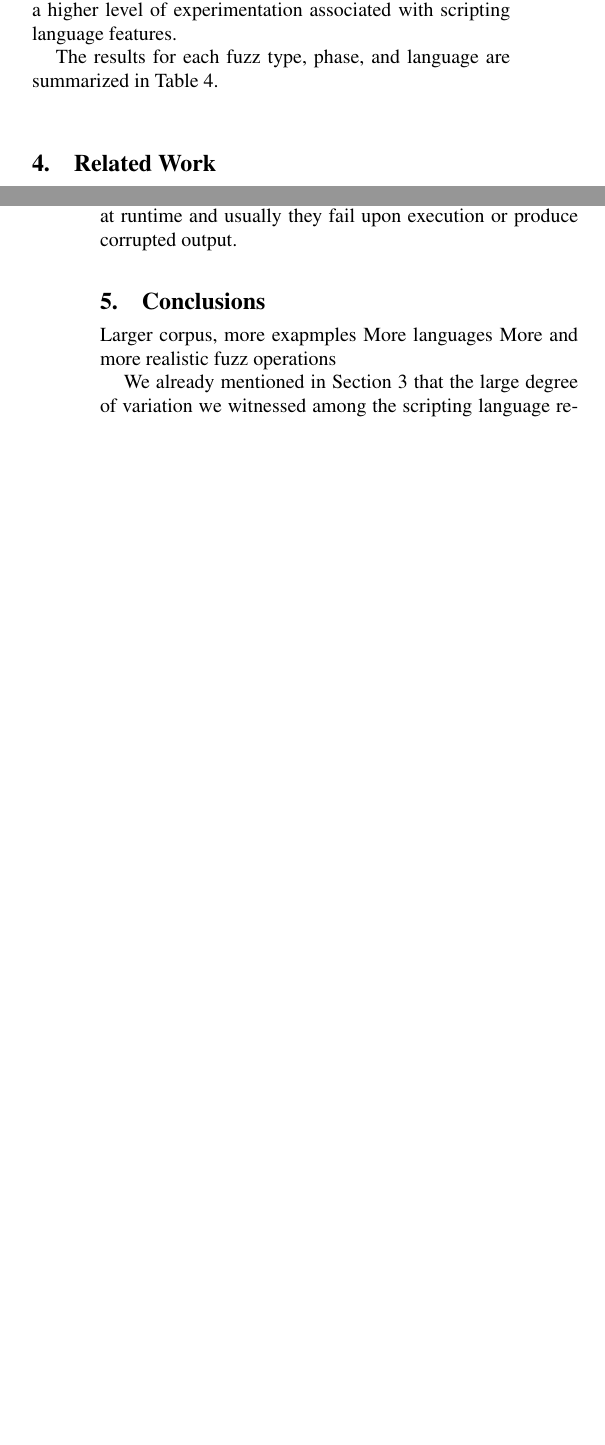
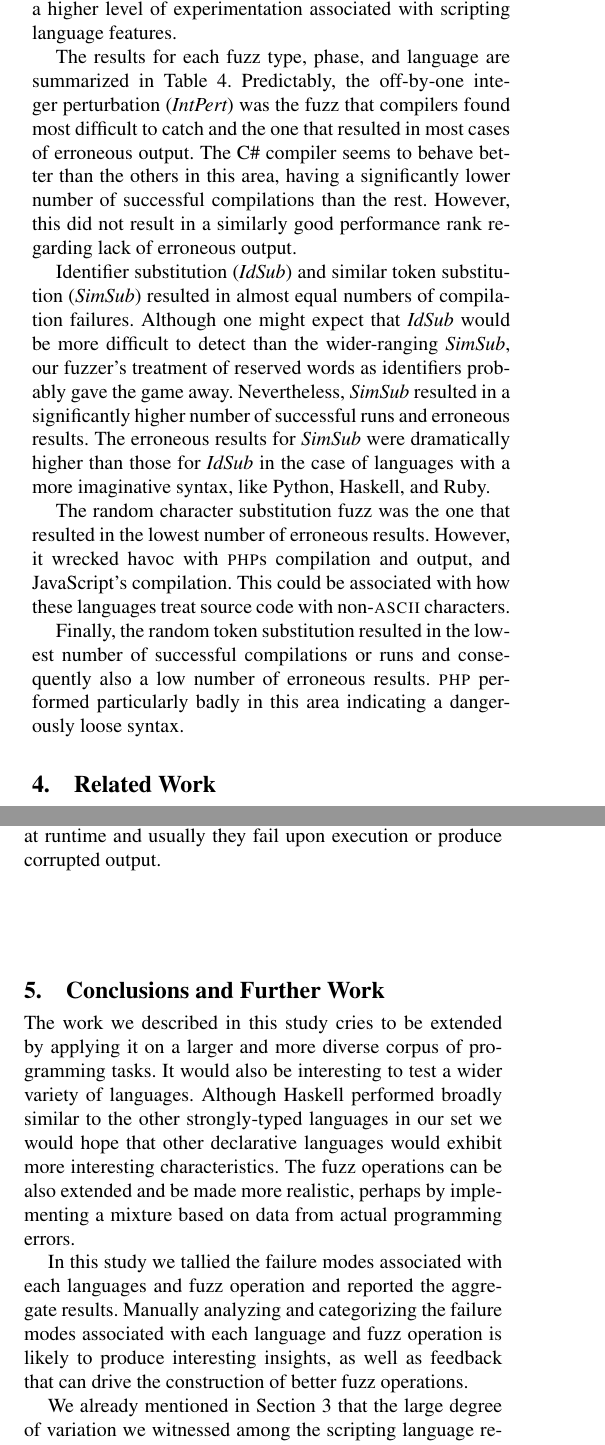
Before and after one commit to bkarak/fuzzer-fat-fingers, a LaTeX paper (pub/fuzzer.tex): two parts of the columns of pages 4 and 6 of 7, joined at a grey line, cut so that both start at the same text, the shorter picture padded with empty space. Compiled offline with pdfLaTeX; a missing font is replaced by an installed copy or a similar font.

Commit message:
Conclusions and abstract

```diff
--- a/pub/fuzzer.tex
+++ b/pub/fuzzer.tex
@@ -396,3 +399,4 @@ resulted in wrong results.
+erroneous program and resulted in wrong results.
 The rationale behind this depiction is that the later in the software
 development life cycle an error is caught the more damaging it is.
 The denominator used for calculating the percentages also includes
@@ -456,8 +459,40 @@ Ruby & 100.0 & 91.1 & 59.5  & 52.3 & 11.8 & 2.7  & 58.0 & 27.0 & 10.9  & 27.6 &
 
 The results for each fuzz type, phase, and language are summarized in
 Table~\ref{tbl:aggregated-per-language}.
+Predictably, the off-by-one integer perturbation ({\em IntPert})
+was the fuzz that
+compilers found most difficult to catch and the one that resulted
+in most cases of erroneous output.
+The C\# compiler seems to behave better than the others in this area,
+having a significantly lower number of successful compilations than the
+rest.
+However, this did not result in a similarly good performance rank
+regarding lack of erroneous output.
 
+Identifier substitution ({\em IdSub}) and similar token substitution
+({\em SimSub}) resulted in almost equal numbers of compilation failures.
+Although one might expect that {\em IdSub} would be more difficult
+to detect than the wider-ranging {\em SimSub},
+our fuzzer's treatment of reserved words as identifiers
+probably gave the game away.
+Nevertheless, {\em SimSub} resulted in a significantly higher number
+of successful runs and erroneous results.
+The erroneous results for {\em SimSub} were dramatically higher
+than those for {\em IdSub} in the case of
+languages with a more imaginative syntax, like Python, Haskell, and Ruby.
 
+The random character substitution fuzz was the one that resulted
+in the lowest number of erroneous results.
+However, it wrecked havoc with {\sc php}s compilation and output,
+and JavaScript's compilation.
+This could be associated with how these languages treat source code
+with non-{\sc ascii} characters.
+
+Finally, the random token substitution resulted in the lowest number
+of successful compilations or runs and consequently
+also a low number of erroneous results.
+{\sc php} performed particularly badly in this area indicating a
+dangerously loose syntax.
 
 \section{Related Work} % {{{1
 \label{sec:related}
@@ -504,14 +539,25 @@ In addition, a programming language is called safe, when it protects its own abs
 
 Statically typed languages are in general resilient to several fuzzing techniques, since the compiler catches all syntax or type errors and fail the compilation process. Dynamic languages like python, perl and ruby are evaluating many things at runtime and usually they fail upon execution or produce corrupted output.
 
-\section{Conclusions} % {{{1
+\section{Conclusions and Further Work} % {{{1
 \label{sec:conclusions}
 
-Larger corpus,
-more exapmples
-More languages
-More and more realistic fuzz operations
+The work we described in this study cries to be extended
+by applying it on a larger and more diverse corpus of programming tasks.
+It would also be interesting to test a wider variety of languages.
+Although Haskell performed broadly similar to the other strongly-typed
+languages in our set we would hope that other declarative languages
+would exhibit more interesting characteristics.
+The fuzz operations can be also extended and be made more realistic,
+perhaps by implementing a mixture based on data from actual programming
+errors.
 
+In this study we tallied the failure modes associated with each
+languages and fuzz operation and reported the aggregate results.
+Manually analyzing and categorizing the failure modes associated
+with each language and fuzz operation is likely to produce
+interesting insights, as well as feedback that can drive the
+construction of better fuzz operations.
 
 We already mentioned in Section~\ref{sec:results} that the
 large degree of variation we witnessed among the scripting
```
Also changed, not shown: pub/fuzzer.tex (49 more changed lines).
